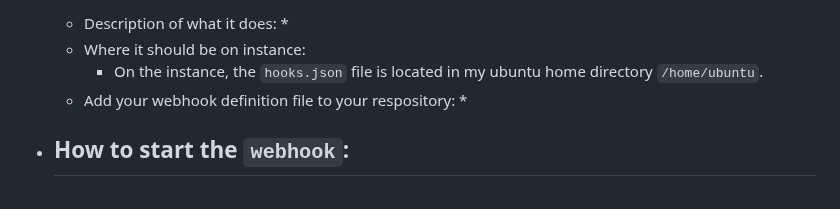
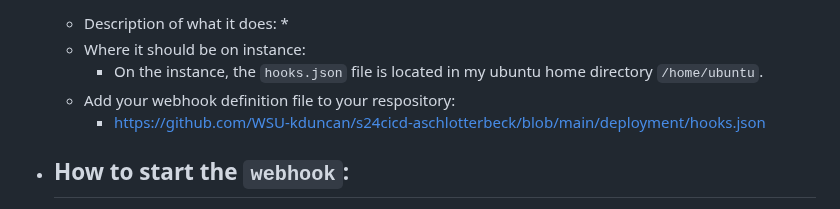
Before and after one commit to WSU-kduncan/s24cicd-aschlotterbeck, a Markdown page: README-CD.md, the part around the change. Rendered like a GitHub page.

Commit message:
link added

```diff
--- a/README-CD.md
+++ b/README-CD.md
@@ -132,7 +132,7 @@ CEG 3120: Project 05
   - Where it should be on instance:
     * On the instance, the `hooks.json` file is located in my ubuntu home directory `/home/ubuntu`.
   - Add your webhook definition file to your respository:
-    *
+    * https://github.com/WSU-kduncan/s24cicd-aschlotterbeck/blob/main/deployment/hooks.json
 
 * How to start the `webhook`:
   -
```
